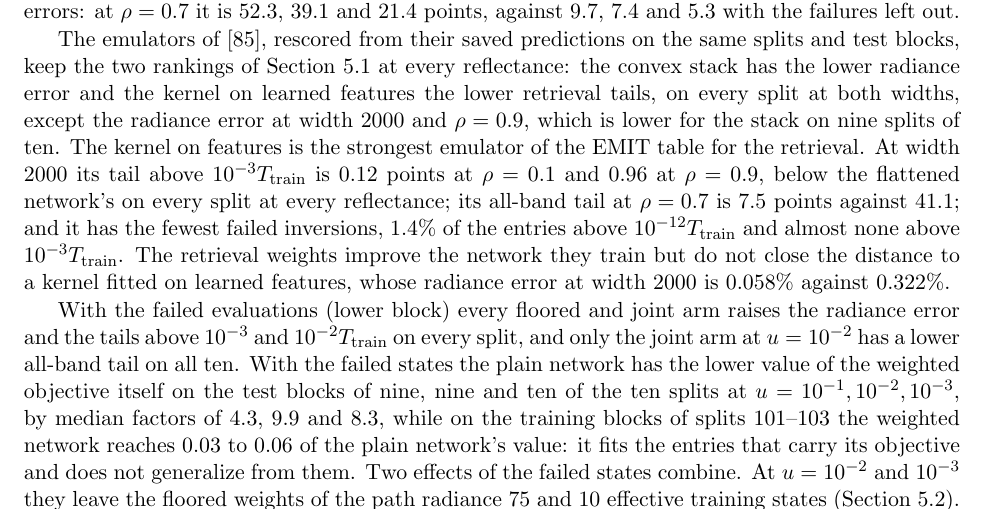
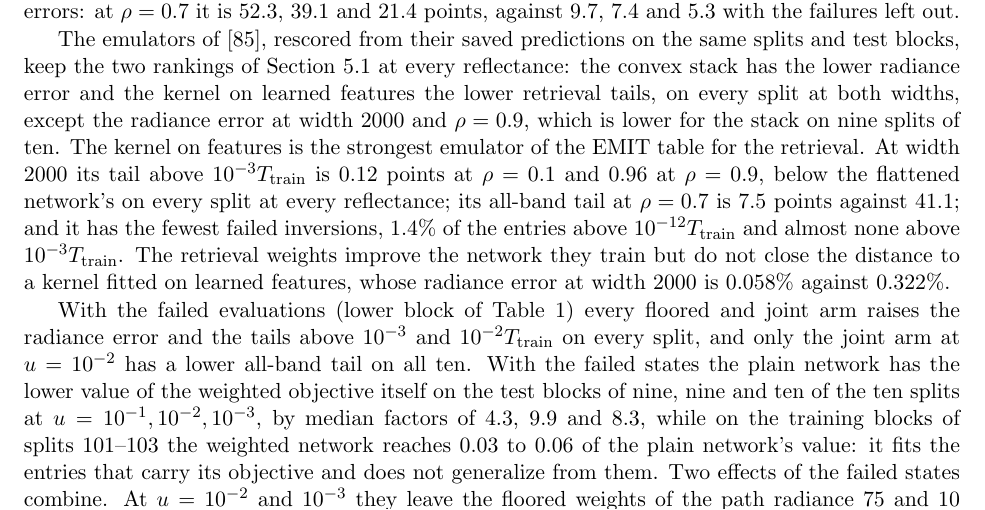
Before and after one commit to yspennstate/rt-emulators-for-retrieval, a LaTeX paper (paper/retrieval_training.tex): part of page 12 of 33, cut so that both start at the same text. Compiled offline with pdfLaTeX.

Commit message:
Name the table of the lower block
Co-Authored-By: Claude Opus 5.5 (1M context) <noreply@anthropic.com>

```diff
--- a/paper/retrieval_training.tex
+++ b/paper/retrieval_training.tex
@@ -565,7 +565,7 @@ $10^{-12}T_{\rm train}$ and almost none above $10^{-3}T_{\rm train}$. The retrie
 train but do not close the distance to a kernel fitted on learned features, whose radiance error at width $2000$ is
 $0.058\%$ against $0.322\%$.
 
-With the failed evaluations (lower block) every floored and joint arm raises the radiance error and the tails above
+With the failed evaluations (lower block of Table~\ref{tab:networks}) every floored and joint arm raises the radiance error and the tails above
 $10^{-3}$ and $10^{-2}T_{\rm train}$ on every split, and only the joint arm at $u=10^{-2}$ has a lower all-band tail on
 all ten. With the failed states the plain network has the lower value of the weighted objective itself on the test blocks
 of nine, nine and ten of the ten splits at $u=10^{-1},10^{-2},10^{-3}$, by median factors of $4.3$, $9.9$ and $8.3$,
```
Also changed, not shown: paper/retrieval_training.pdf.
